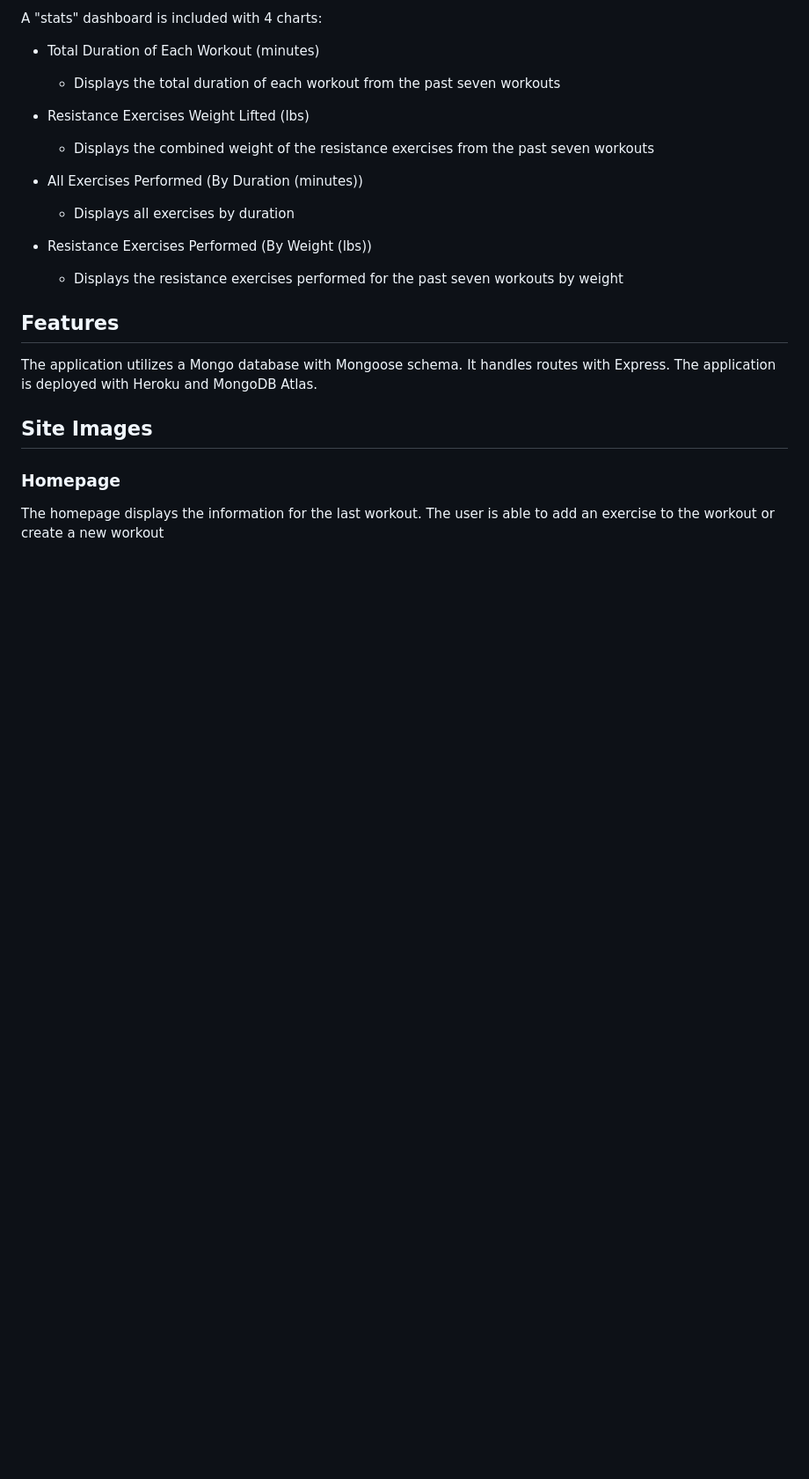
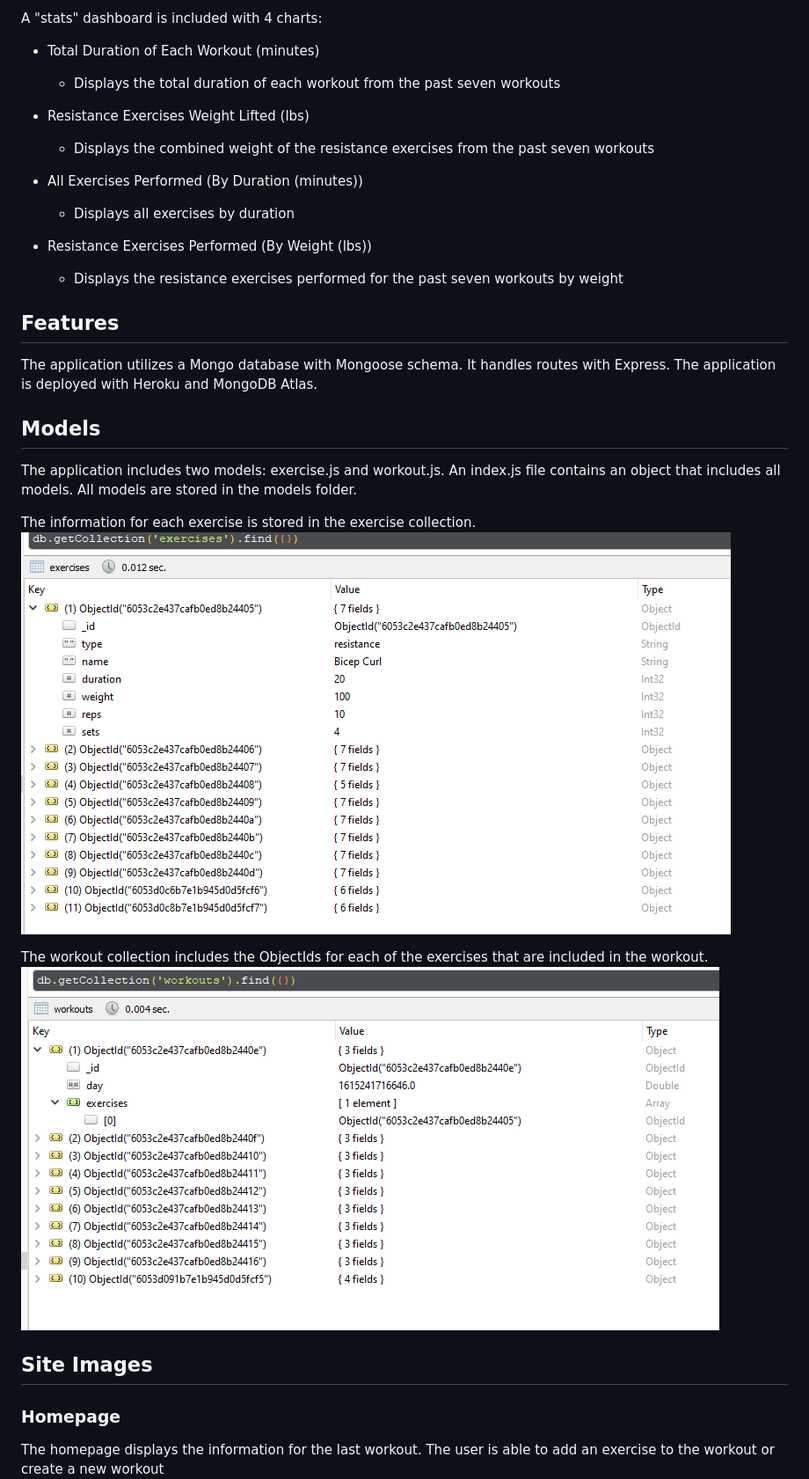
Before and after one commit to stithac/workout-tracker, a Markdown page: README.md, the part around the change. Shown: that part at 88% size. Drawn GitHub-style; pictures changed too: public/img/exercise-collection-screenshot.PNG (added), public/img/workout-collection-screenshot.PNG (added); blank space fills up the shorter version.

```diff
--- a/README.md
+++ b/README.md
@@ -21,6 +21,15 @@ A "stats" dashboard is included with 4 charts:
 
 ## Features
 The application utilizes a Mongo database with Mongoose schema.  It handles routes with Express.  The application is deployed with Heroku and MongoDB Atlas.
+
+## Models
+The application includes two models: exercise.js and workout.js.  An index.js file contains an object that includes all models.  All models are stored in the models folder.
+
+The information for each exercise is stored in the exercise collection.
+![Exercise Collection](./public/img/exercise-collection-screenshot.PNG)
+
+The workout collection includes the ObjectIds for each of the exercises that are included in the workout.
+![Workout Collection](./public/img/workout-collection-screenshot.PNG)
 
 ## Site Images
 ### Homepage
```
